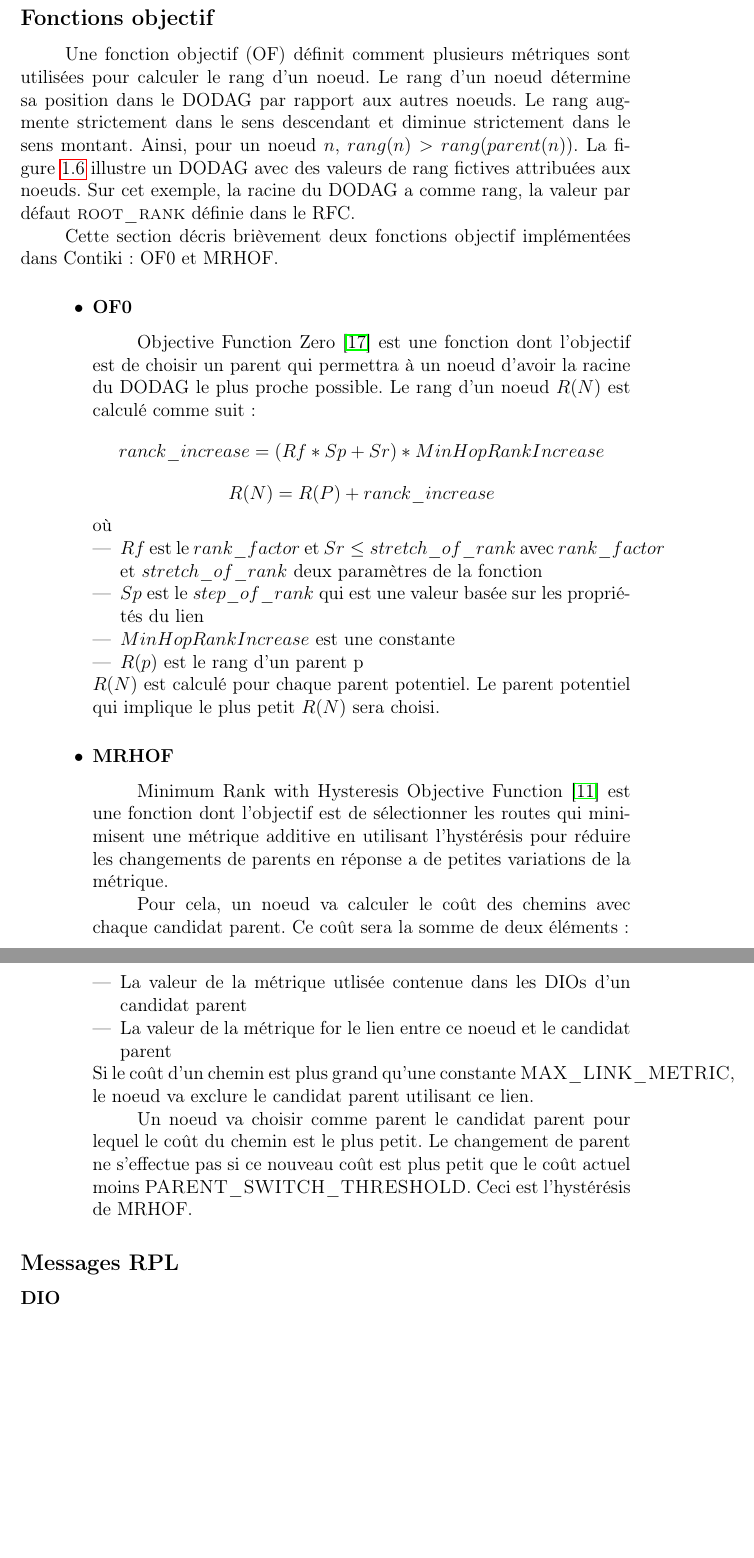
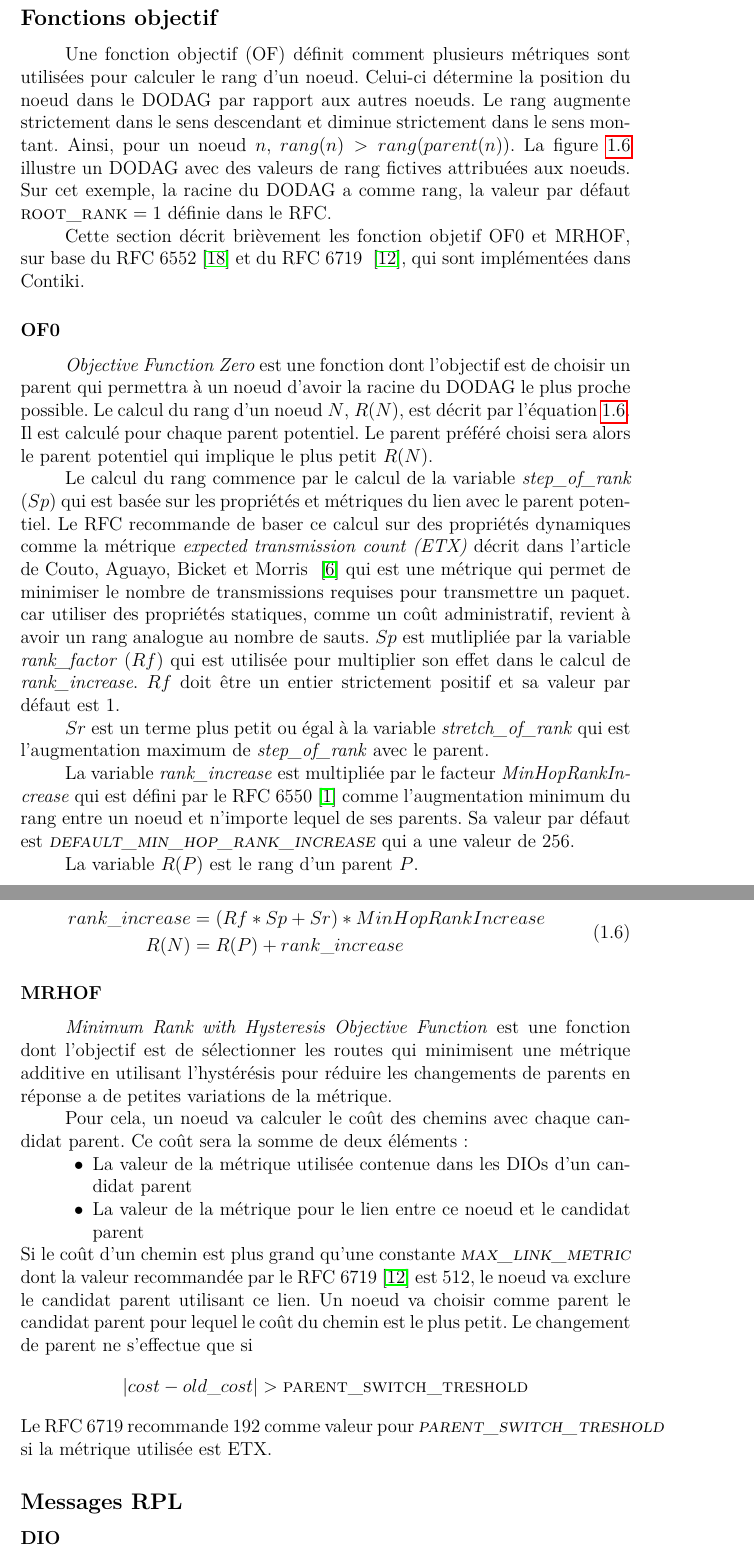
Before and after one commit to ArnaudPalgen/ma2_memoire, a LaTeX document (memoire/main.tex, which reads memoire/src/etat_art/rpl.tex): two parts of pages 12 and 13 of 33, joined at a grey line, cut so that both start at the same text, the shorter picture padded with empty space. Compiled offline with pdfLaTeX.

Commit message:
corrections fonctions objectif 1 done

```diff
--- a/memoire/main.tex
+++ b/memoire/main.tex
@@ -28,6 +28,10 @@
 %for subfigure
 \usepackage{caption}
 \usepackage{subcaption}
+
+%for italic small caps
+\usepackage{lmodern}% http://ctan.org/pkg/lmodern
+\usepackage{slantsc}% http://ctan.org/pkg/slantsc
 
 
 
--- a/memoire/src/etat_art/rpl.tex
+++ b/memoire/src/etat_art/rpl.tex
@@ -21,39 +21,66 @@ RPL sépare le traitement et la transmission des paquets de contrôle de l'optim
 
 
 \subsection*{Fonctions objectif}
-Une fonction objectif (OF) définit comment plusieurs métriques sont utilisées pour calculer le rang d'un noeud. Le rang d'un noeud détermine sa position dans le DODAG par rapport aux autres noeuds.
-Le rang augmente strictement dans le sens descendant et diminue strictement dans le sens montant. Ainsi, pour un noeud $n$, $rang(n)>rang(parent(n))$. La figure~\ref{fig:state-dodag} illustre un DODAG avec des valeurs de rang fictives attribuées aux noeuds. Sur cet exemple, la racine du DODAG a comme rang, la valeur par défaut \textsc{root\_rank} définie dans le RFC.
+Une fonction objectif (OF) définit comment plusieurs métriques sont utilisées pour calculer le rang d'un noeud. Celui-ci détermine la position du noeud dans le DODAG par rapport aux autres noeuds.
+Le rang augmente strictement dans le sens descendant et diminue strictement dans le sens montant. Ainsi, pour un noeud $n$, $rang(n)>rang(parent(n))$. La figure~\ref{fig:state-dodag} illustre un DODAG avec des valeurs de rang fictives attribuées aux noeuds. Sur cet exemple, la racine du DODAG a comme rang, la valeur par défaut $\textsc{root\_rank}=1$ définie dans le RFC.
 
-Cette section décris brièvement deux fonctions objectif implémentées dans Contiki: OF0 et MRHOF.
-\begin{itemize}
-    \item \subsubsection*{OF0}
-            Objective Function Zero~\cite{rfc:of0} est une fonction dont l'objectif est de choisir un parent qui permettra à un noeud d'avoir la racine du DODAG le plus proche possible. Le rang d'un noeud $R(N)$ est calculé comme suit:
-                \[ranck\_increase = (Rf * Sp + Sr) * MinHopRankIncrease\]
-                \[R(N) = R(P) + ranck\_increase\]
-                où
-                \begin{itemize}
-                    \item $Rf$ est le $rank\_factor$ et $Sr \leq stretch\_of\_rank$ avec $rank\_factor$ et $stretch\_of\_rank$ deux paramètres de la fonction
-                    \item $Sp$ est le $step\_of\_rank$ qui est une valeur basée sur les propriétés du lien
-                    \item $MinHopRankIncrease$ est une constante
-                    \item $R(p)$ est le rang d'un parent p
-                \end{itemize}
-                $R(N)$ est calculé pour chaque parent potentiel. Le parent potentiel qui implique le plus petit $R(N)$ sera choisi.
+Cette section décrit brièvement les fonction objetif OF0 et MRHOF, sur base du RFC 6552~\cite{rfc:of0} et du RFC 6719 ~\cite{rfc:mrhof}, qui sont implémentées dans Contiki.
 
-    \item \subsubsection*{MRHOF}%rfc6719
-            Minimum Rank with Hysteresis Objective Function~\cite{rfc:mrhof} est une fonction dont l'objectif est de sélectionner les routes qui minimisent une métrique additive en utilisant l'hystérésis
+    \subsubsection*{OF0}
+        \textit{Objective Function Zero} est une fonction dont l'objectif est de choisir un parent qui permettra à un noeud d'avoir la racine du DODAG le plus proche possible.
+        Le calcul du rang d'un noeud $N$, $R(N)$, est décrit par l'équation~\ref{eq:state-rankOF0}. Il est calculé pour chaque parent potentiel. Le parent préféré choisi sera alors le parent potentiel qui implique le plus petit $R(N)$.\par
+
+
+        Le calcul du rang commence par le calcul de la variable \textit{step\_of\_rank} ($Sp$) qui est
+        basée sur  les propriétés et métriques du lien avec le parent potentiel. Le RFC
+        recommande de baser ce calcul sur des propriétés dynamiques comme la métrique \textit{expected transmission count (ETX)} décrit dans l'article de Couto, Aguayo, Bicket et Morris
+        ~\cite{paper:etx} qui est une métrique qui permet de minimiser le nombre de transmissions requises pour transmettre un paquet.
+        car utiliser des propriétés statiques, comme un coût administratif, revient à avoir un
+        rang analogue au nombre de sauts. $Sp$ est mutlipliée par la variable \textit{rank\_factor} ($Rf$) qui est utilisée pour multiplier son effet dans le calcul de
+        \textit{rank\_increase}. $Rf$ doit être un entier strictement positif et sa valeur par défaut est 1.
+
+        $Sr$ est un terme plus petit ou égal à la variable \textit{stretch\_of\_rank} qui est l'augmentation maximum de \textit{step\_of\_rank} avec le parent.
+
+
+        La variable \textit{rank\_increase} est multipliée par le facteur \textit{MinHopRankIncrease} qui est défini par le RFC 6550~\cite{rfc:rpl} comme l'augmentation minimum du rang entre un noeud et n'importe lequel de ses parents. Sa valeur par défaut est \textsl{\textsc{default\_min\_hop\_rank\_increase}} qui a une valeur de 256.
+
+        La variable $R(P)$ est le rang d'un parent $P$.
+
+        \begin{equation}\label{eq:state-rankOF0}
+            \begin{aligned}
+                rank\_increase &= (Rf * Sp + Sr) * MinHopRankIncrease\\
+                R(N) &= R(P) + rank\_increase
+            \end{aligned}
+        \end{equation}
+        %Le rang d'un noeud $R(N)$ est calculé comme suit:
+        %    \[rank\_increase = (Rf * Sp + Sr) * MinHopRankIncrease\]
+        %    \[R(N) = R(P) + rank\_increase\]
+        %    où
+        %    \begin{itemize}
+        %        \item $Rf$ est le $rank\_factor$ et $Sr \leq stretch\_of\_rank$ avec %$rank\_factor$ et $stretch\_of\_rank$ deux paramètres de la fonction
+        %
+        %        \item $Sp$ est le $step\_of\_rank$ qui est une valeur basée sur les propriétés %du lien.
+        %
+        %        \item $MinHopRankIncrease$ est une constante
+        %
+        %        \item $R(P)$ est le rang d'un parent $p$
+        %    \end{itemize}
+        %    $R(N)$ est calculé pour chaque parent potentiel. Le parent préféré choisi sera %alors le parent potentiel qui implique le plus petit $R(N)$.
+
+    \subsubsection*{MRHOF}%rfc6719
+            \textit{Minimum Rank with Hysteresis Objective Function} est une fonction dont l'objectif est de sélectionner les routes qui minimisent une métrique additive en utilisant l'hystérésis
             pour réduire les changements de parents en réponse a de petites variations de la métrique.
 
             Pour cela, un noeud va calculer le coût des chemins avec chaque candidat parent. Ce coût sera la somme de deux éléments:
             \begin{itemize}
-                \item La valeur de la métrique utlisée contenue dans les DIOs d'un candidat parent
-                \item La valeur de la métrique for le lien entre ce noeud et le candidat parent
+                \item La valeur de la métrique utilisée contenue dans les DIOs d'un candidat parent
+                \item La valeur de la métrique pour le lien entre ce noeud et le candidat parent
             \end{itemize}
-            Si le coût d'un chemin est plus grand qu'une constante \textsc{MAX\_LINK\_METRIC},
+            Si le coût d'un chemin est plus grand qu'une constante \textsl{\textsc{max\_link\_metric}} dont la valeur recommandée par le RFC 6719~\cite{rfc:mrhof} est 512,
             le noeud va exclure le candidat parent utilisant ce lien.
-
-            Un noeud va choisir comme parent le candidat parent pour lequel le coût du chemin est le plus petit. Le changement de parent ne s'effectue pas si ce nouveau coût est plus petit que le coût actuel moins \textsc{PARENT\_SWITCH\_THRESHOLD}. Ceci est l'hystérésis
-            de MRHOF.
-\end{itemize}
+            Un noeud va choisir comme parent le candidat parent pour lequel le coût du chemin est le plus petit. Le changement de parent ne s'effectue que si
+            \[ |cost-old\_cost| > \textsc{parent\_switch\_treshold} \]
+            Le RFC 6719 recommande 192 comme valeur pour \textsl{\textsc{parent\_switch\_treshold}} si la métrique utilisée est ETX.
 
 \subsection*{Messages RPL}
 
```
Also changed, not shown: memoire/res/bibliography/main.bib (+9 -0 lines), memoire/out/main.pdf, mes_ressources/RPL/A High-Throughput Path Metric for Multi-Hop Wireless Routing.pdf (added), 2 other files.
